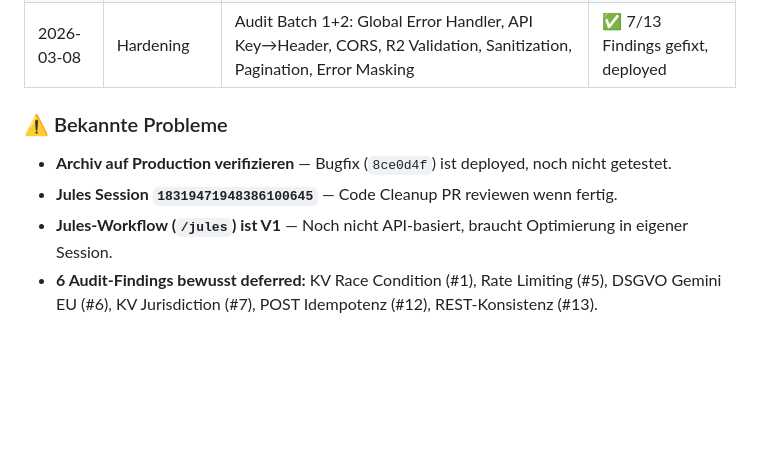
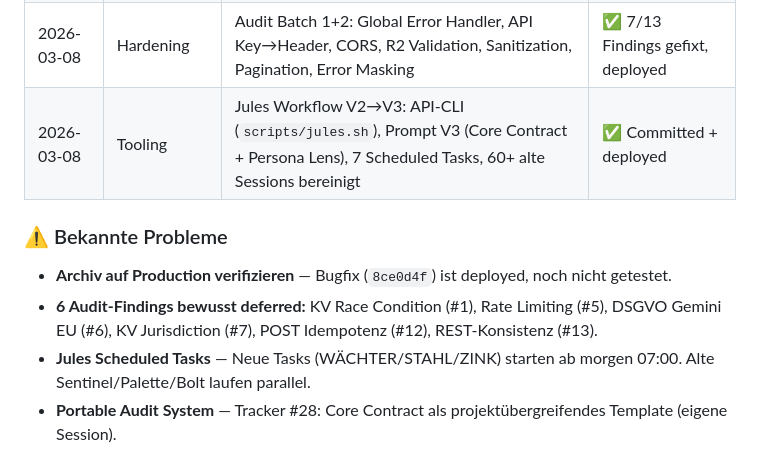
Before and after one commit to MSCHKY/B-CONTENT, a Markdown page: b-content/HANDOVER_CONTEXT.md, the part around one of its changes. GitHub-like rendering; blank space fills up the shorter version.

```diff
--- a/b-content/HANDOVER_CONTEXT.md
+++ b/b-content/HANDOVER_CONTEXT.md
@@ -186,9 +186,10 @@
 | 2026-03-07 | Feature     | Library Archive: Soft-Delete, Restore, Purge + Hono Route-Ordering-Bugfix | ✅ Deployed |
 | 2026-03-08 | QA/Audit    | Multi-Model Code Audit: Opus (Architektur), Sonnet (Hygiene), Gemini (Security), Codex (Tests) + Jules delegiert | ✅ 4/5 done, Jules IN_PROGRESS |
 | 2026-03-08 | Hardening   | Audit Batch 1+2: Global Error Handler, API Key→Header, CORS, R2 Validation, Sanitization, Pagination, Error Masking | ✅ 7/13 Findings gefixt, deployed |
+| 2026-03-08 | Tooling     | Jules Workflow V2→V3: API-CLI (`scripts/jules.sh`), Prompt V3 (Core Contract + Persona Lens), 7 Scheduled Tasks, 60+ alte Sessions bereinigt | ✅ Committed + deployed |
 
 ### ⚠️ Bekannte Probleme
 - **Archiv auf Production verifizieren** — Bugfix (`8ce0d4f`) ist deployed, noch nicht getestet.
-- **Jules Session `18319471948386100645`** — Code Cleanup PR reviewen wenn fertig.
-- **Jules-Workflow (`/jules`) ist V1** — Noch nicht API-basiert, braucht Optimierung in eigener Session.
 - **6 Audit-Findings bewusst deferred:** KV Race Condition (#1), Rate Limiting (#5), DSGVO Gemini EU (#6), KV Jurisdiction (#7), POST Idempotenz (#12), REST-Konsistenz (#13).
+- **Jules Scheduled Tasks** — Neue Tasks (WÄCHTER/STAHL/ZINK) starten ab morgen 07:00. Alte Sentinel/Palette/Bolt laufen parallel.
+- **Portable Audit System** — Tracker #28: Core Contract als projektübergreifendes Template (eigene Session).
```
Also changed, not shown: other parts of b-content/HANDOVER_CONTEXT.md (+1 -1 lines), HANDOVER_CONTEXT.md (+3 -2 lines).
